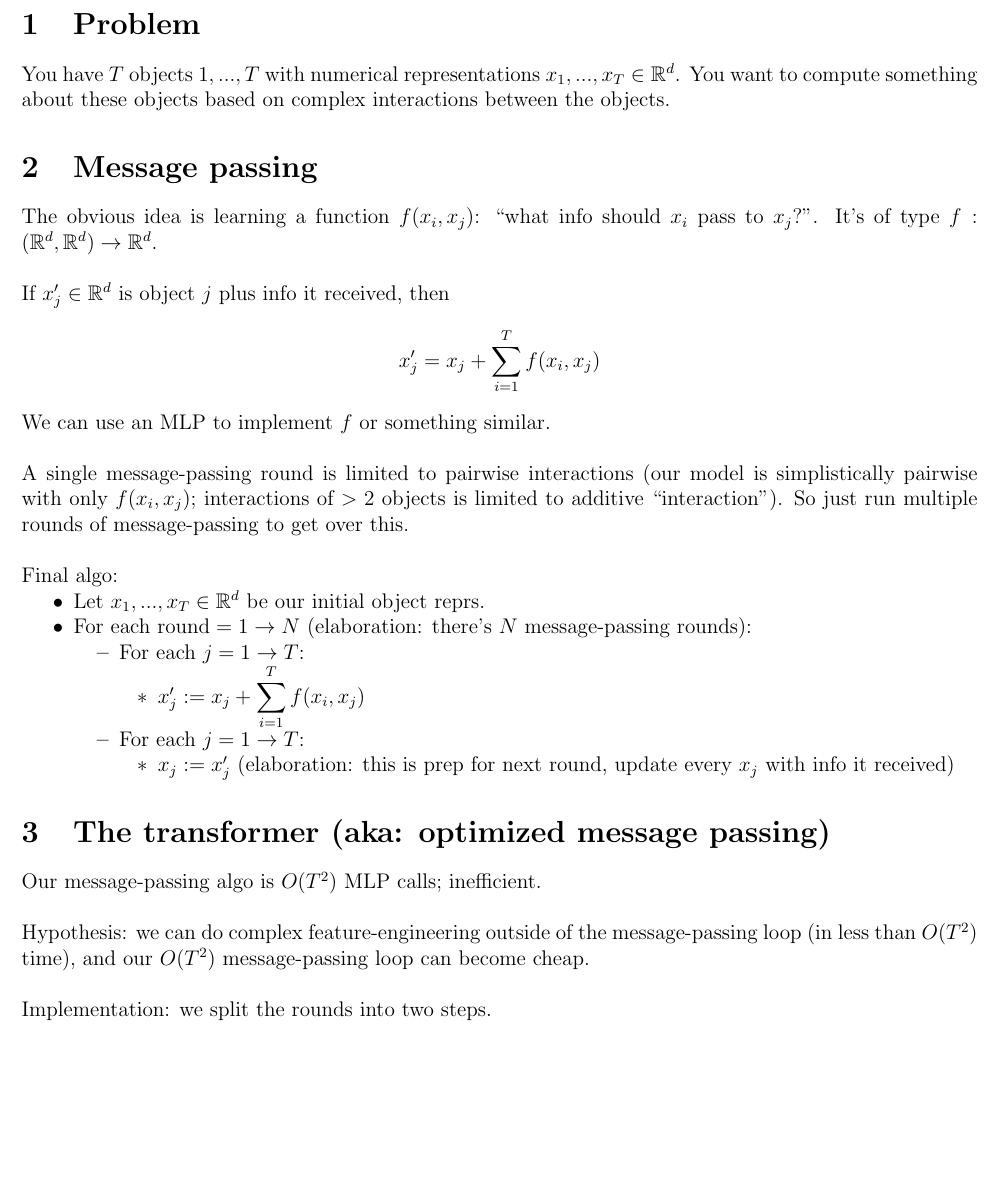
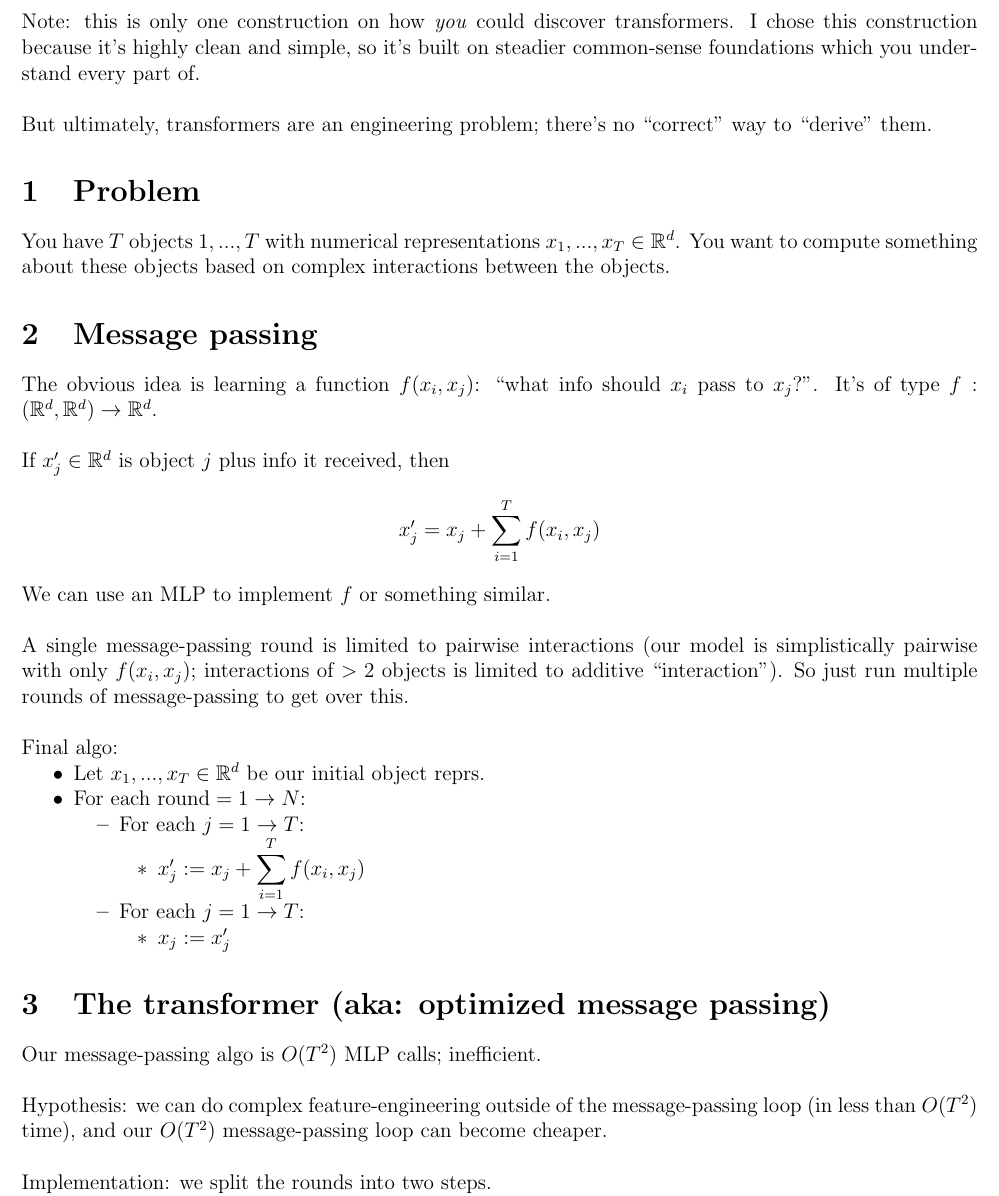
Before and after one commit to longwatermelon/tfex, a LaTeX document (notes.tex): part of page 1 of 2, cut at the place of the change, the shorter picture padded with empty space. Compiled offline with pdfLaTeX.

Commit message:
2026-11-23 12:10

```diff
--- a/notes.tex
+++ b/notes.tex
@@ -53,6 +53,10 @@
 \pagebreak
 \begin{outline}
 
+Note: this is only one construction on how \textit{you} could discover transformers. I chose this construction because it's highly clean and simple, so it's built on steadier common-sense foundations which you understand every part of. \\
+
+But ultimately, transformers are an engineering problem; there's no ``correct'' way to ``derive'' them.
+
 \section{Problem}
 
 You have $T$ objects $1,...,T$ with numerical representations $x_1,...,x_T \in \bbr^d$. You want to compute something about these objects based on complex interactions between the objects.
@@ -70,18 +74,18 @@ A single message-passing round is limited to pairwise interactions (our model is
 
 Final algo:
 \1 Let $x_1,...,x_T \in \bbr^d$ be our initial object reprs.
-\1 For each $\mathrm{round}=1 \rightarrow N$ (elaboration: there's $N$ message-passing rounds):
+\1 For each $\mathrm{round}=1 \rightarrow N$:
 \2 For each $j=1 \rightarrow T$:
 \3 $x'_j := x_j + \displaystyle \sum_{i=1}^T f(x_i,x_j)$
 \2 For each $j=1 \rightarrow T$:
-\3 $x_j := x'_j$ (elaboration: this is prep for next round, update every $x_j$ with info it received)
+\3 $x_j := x'_j$
 \0
 
 \section{The transformer (aka: optimized message passing)}
 
 Our message-passing algo is $O(T^2)$ MLP calls; inefficient. \\
 
-Hypothesis: we can do complex feature-engineering outside of the message-passing loop (in less than $O(T^2)$ time), and our $O(T^2)$ message-passing loop can become cheap. \\
+Hypothesis: we can do complex feature-engineering outside of the message-passing loop (in less than $O(T^2)$ time), and our $O(T^2)$ message-passing loop can become cheaper. \\
 
 Implementation: we split the rounds into two steps.
 \1 \textbf{Step 1}: Complex feature-engineering. For each $x_j$, do $x_j := x_j + \text{MLP}(x_j)$. (This is $O(T)$ with high const factor.)
```
Also changed, not shown: 6 other files.
